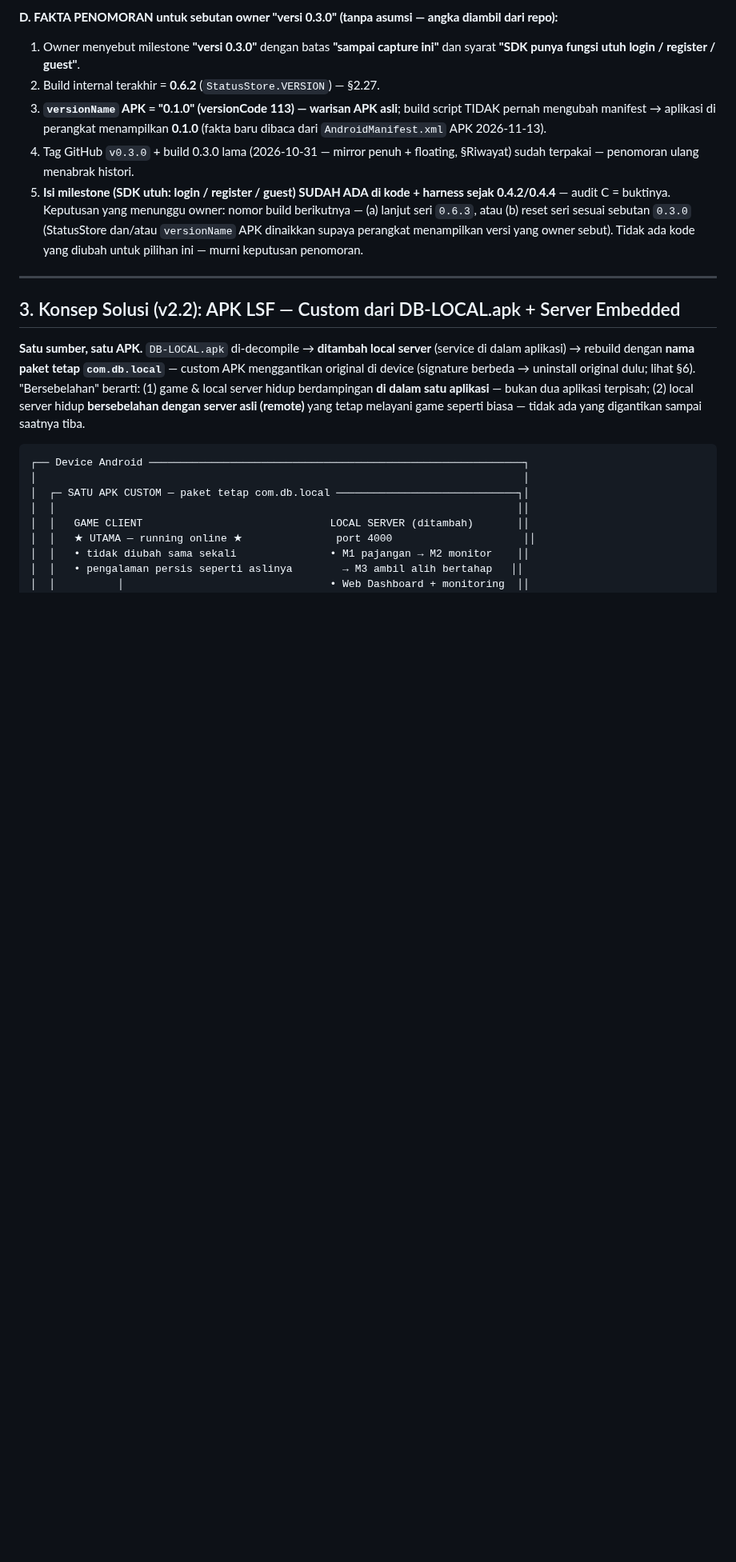
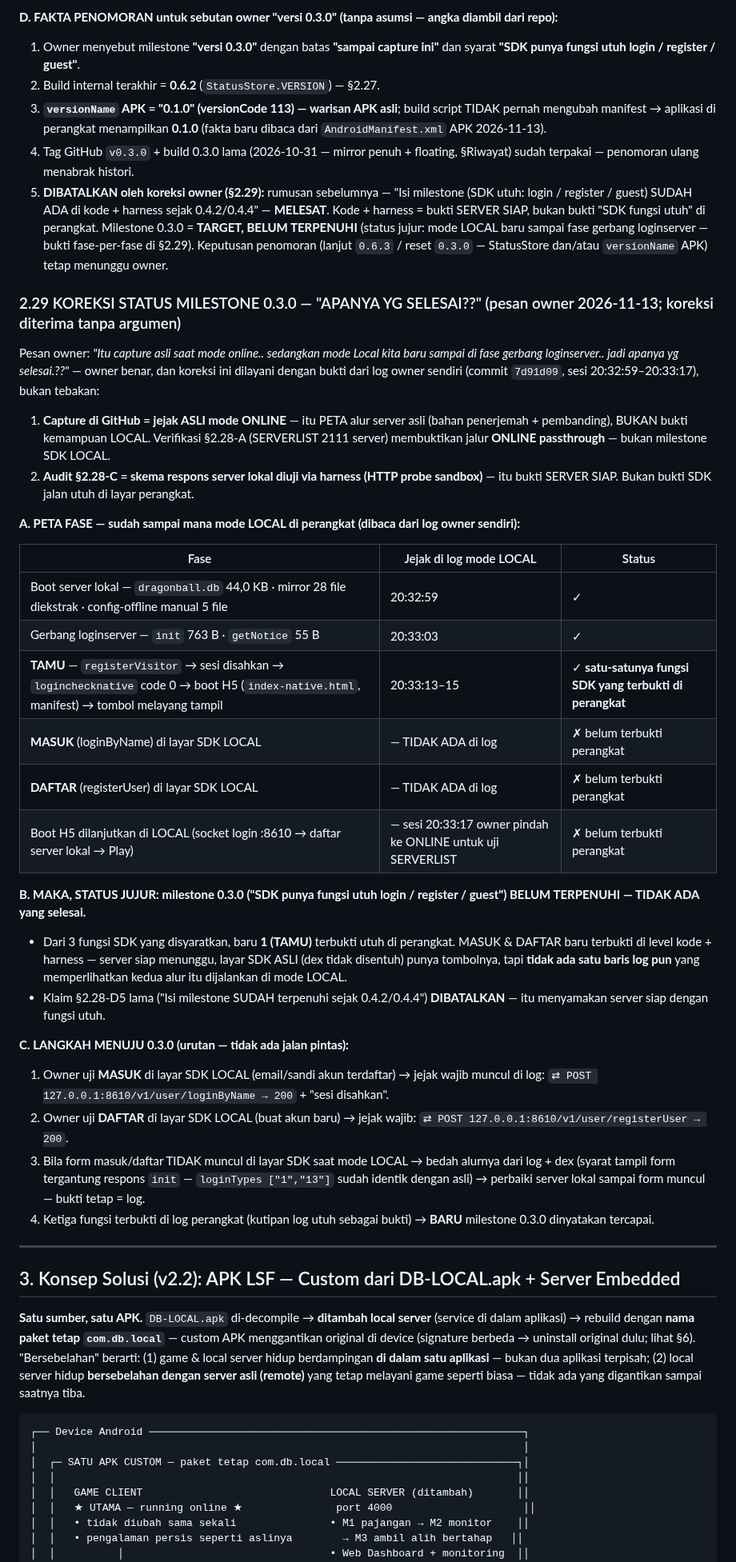
Before and after one commit to anztdree/db-apk, a Markdown page: README.md, the part around the change. Shown at 80% size. Drawn GitHub-style; blank space fills up the shorter version.

Commit message:
KOREKSI milestone 0.3.0 (pesan owner: 'Itu capture asli saat mode online.. sedangkan mode Local kita baru sampai di fase gerbang loginserver.. jadi apanya yg selesai.??'): klaim §2.28-D5 'isi milestone SUDAH terpenuhi' DIBATALKAN — kode + harness = bukti SERVER SIAP, bukan bukti SDK fungsi utuh di perangkat. README §2.29 baru: peta fase jujur mode LOCAL dari log owner sendiri (7d91d09, sesi 20:32:59–20:33:17) — gerbang loginserver (init, getNotice) + TAMU (registerVisitor → loginchecknative → boot H5) = SATU-SATUNYA fungsi SDK terbukti perangkat; MASUK (loginByName) & DAFTAR (registerUser) TIDAK ada jejaknya di log → milestone 0.3.0 = TARGET, BELUM TERPENUHI. Langkah menuju 0.3.0: owner uji MASUK → DAFTAR di layar SDK LOCAL, jejak log wajib, baru milestone tercapai. Tanpa perubahan kode — dokumentasi status jujur.

```diff
--- a/README.md
+++ b/README.md
@@ -893,7 +893,35 @@ Laporan bug owner sebelumnya (*"SERVERLIST tidak muncul... versi original muncul
 2. Build internal terakhir = **0.6.2** (`StatusStore.VERSION`) — §2.27.
 3. **`versionName` APK = "0.1.0" (versionCode 113) — warisan APK asli**; build script TIDAK pernah mengubah manifest → aplikasi di perangkat menampilkan **0.1.0** (fakta baru dibaca dari `AndroidManifest.xml` APK 2026-11-13).
 4. Tag GitHub `v0.3.0` + build 0.3.0 lama (2026-10-31 — mirror penuh + floating, §Riwayat) sudah terpakai — penomoran ulang menabrak histori.
-5. **Isi milestone (SDK utuh: login / register / guest) SUDAH ADA di kode + harness sejak 0.4.2/0.4.4** — audit C = buktinya. Keputusan yang menunggu owner: nomor build berikutnya — (a) lanjut seri `0.6.3`, atau (b) reset seri sesuai sebutan `0.3.0` (StatusStore dan/atau `versionName` APK dinaikkan supaya perangkat menampilkan versi yang owner sebut). Tidak ada kode yang diubah untuk pilihan ini — murni keputusan penomoran.
+5. **DIBATALKAN oleh koreksi owner (§2.29):** rumusan sebelumnya — "Isi milestone (SDK utuh: login / register / guest) SUDAH ADA di kode + harness sejak 0.4.2/0.4.4" — **MELESAT**. Kode + harness = bukti SERVER SIAP, bukan bukti "SDK fungsi utuh" di perangkat. Milestone 0.3.0 = **TARGET, BELUM TERPENUHI** (status jujur: mode LOCAL baru sampai fase gerbang loginserver — bukti fase-per-fase di §2.29). Keputusan penomoran (lanjut `0.6.3` / reset `0.3.0` — StatusStore dan/atau `versionName` APK) tetap menunggu owner.
+
+### 2.29 KOREKSI STATUS MILESTONE 0.3.0 — "APANYA YG SELESAI??" (pesan owner 2026-11-13; koreksi diterima tanpa argumen)
+
+Pesan owner: *"Itu capture asli saat mode online.. sedangkan mode Local kita baru sampai di fase gerbang loginserver.. jadi apanya yg selesai.??"* — owner benar, dan koreksi ini dilayani dengan bukti dari log owner sendiri (commit `7d91d09`, sesi 20:32:59–20:33:17), bukan tebakan:
+
+1. **Capture di GitHub = jejak ASLI mode ONLINE** — itu PETA alur server asli (bahan penerjemah + pembanding), BUKAN bukti kemampuan LOCAL. Verifikasi §2.28-A (SERVERLIST 2111 server) membuktikan jalur **ONLINE passthrough** — bukan milestone SDK LOCAL.
+2. **Audit §2.28-C = skema respons server lokal diuji via harness (HTTP probe sandbox)** — itu bukti SERVER SIAP. Bukan bukti SDK jalan utuh di layar perangkat.
+
+**A. PETA FASE — sudah sampai mana mode LOCAL di perangkat (dibaca dari log owner sendiri):**
+
+| Fase | Jejak di log mode LOCAL | Status |
+|---|---|---|
+| Boot server lokal — `dragonball.db` 44,0 KB · mirror 28 file diekstrak · config-offline manual 5 file | 20:32:59 | ✓ |
+| Gerbang loginserver — `init` 763 B · `getNotice` 55 B | 20:33:03 | ✓ |
+| **TAMU** — `registerVisitor` → sesi disahkan → `loginchecknative` code 0 → boot H5 (`index-native.html`, manifest) → tombol melayang tampil | 20:33:13–15 | ✓ **satu-satunya fungsi SDK yang terbukti di perangkat** |
+| **MASUK** (loginByName) di layar SDK LOCAL | — TIDAK ADA di log | ✗ belum terbukti perangkat |
+| **DAFTAR** (registerUser) di layar SDK LOCAL | — TIDAK ADA di log | ✗ belum terbukti perangkat |
+| Boot H5 dilanjutkan di LOCAL (socket login :8610 → daftar server lokal → Play) | — sesi 20:33:17 owner pindah ke ONLINE untuk uji SERVERLIST | ✗ belum terbukti perangkat |
+
+**B. MAKA, STATUS JUJUR: milestone 0.3.0 ("SDK punya fungsi utuh login / register / guest") BELUM TERPENUHI — TIDAK ADA yang selesai.**
+- Dari 3 fungsi SDK yang disyaratkan, baru **1 (TAMU)** terbukti utuh di perangkat. MASUK & DAFTAR baru terbukti di level kode + harness — server siap menunggu, layar SDK ASLI (dex tidak disentuh) punya tombolnya, tapi **tidak ada satu baris log pun** yang memperlihatkan kedua alur itu dijalankan di mode LOCAL.
+- Klaim §2.28-D5 lama ("Isi milestone SUDAH terpenuhi sejak 0.4.2/0.4.4") **DIBATALKAN** — itu menyamakan server siap dengan fungsi utuh.
+
+**C. LANGKAH MENUJU 0.3.0 (urutan — tidak ada jalan pintas):**
+1. Owner uji **MASUK** di layar SDK LOCAL (email/sandi akun terdaftar) → jejak wajib muncul di log: `⇄ POST 127.0.0.1:8610/v1/user/loginByName → 200` + "sesi disahkan".
+2. Owner uji **DAFTAR** di layar SDK LOCAL (buat akun baru) → jejak wajib: `⇄ POST 127.0.0.1:8610/v1/user/registerUser → 200`.
+3. Bila form masuk/daftar TIDAK muncul di layar SDK saat mode LOCAL → bedah alurnya dari log + dex (syarat tampil form tergantung respons `init` — `loginTypes ["1","13"]` sudah identik dengan asli) → perbaiki server lokal sampai form muncul — bukti tetap = log.
+4. Ketiga fungsi terbukti di log perangkat (kutipan log utuh sebagai bukti) → **BARU** milestone 0.3.0 dinyatakan tercapai.
 
 
 ---
```
